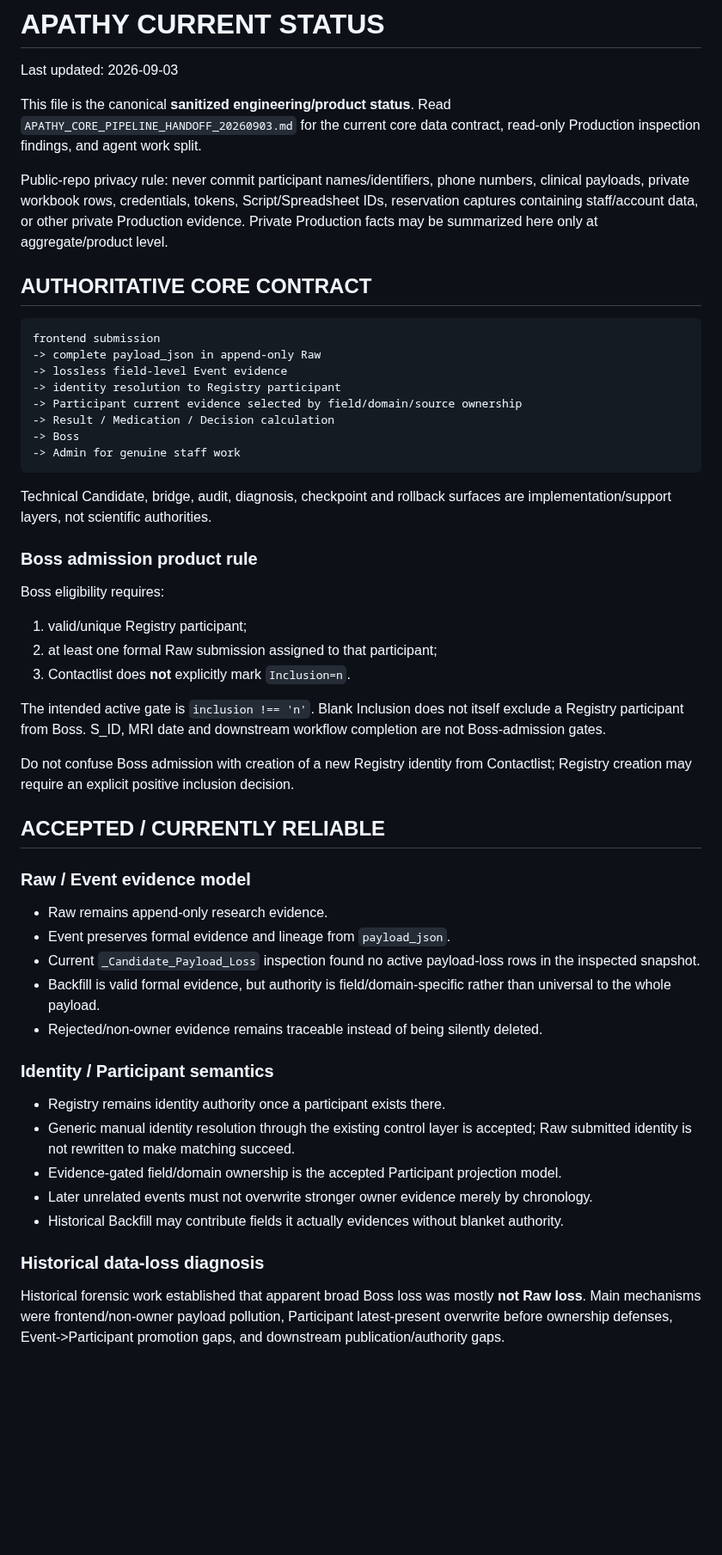
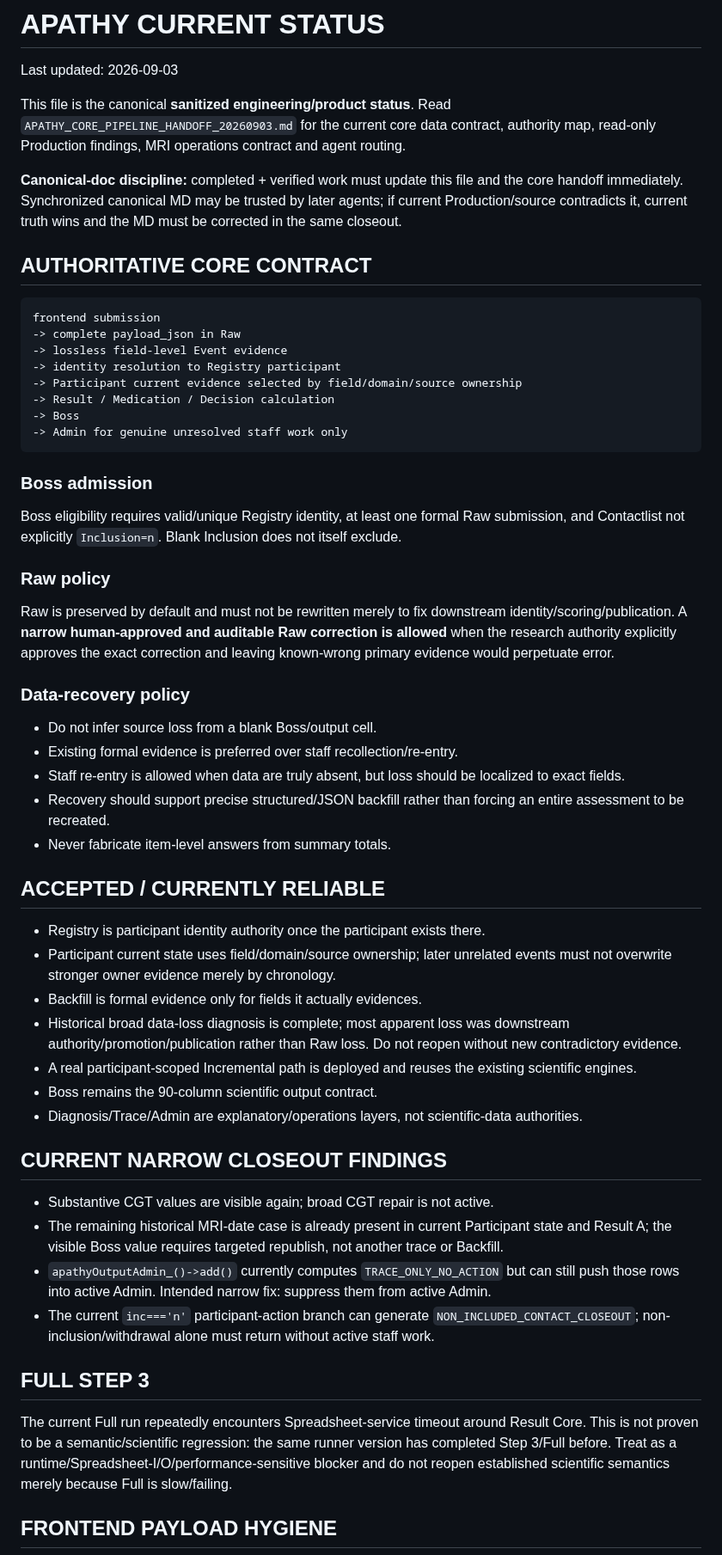
Before and after one commit to Tiutmattiu/Apathy, a Markdown page: CURRENT_STATUS.md, the part around one of its changes. Shown at 86% size. Drawn GitHub-style; blank space fills up the shorter version.

````diff
--- a/CURRENT_STATUS.md
+++ b/CURRENT_STATUS.md
@@ -2,56 +2,59 @@
 
 Last updated: 2026-09-03
 
-This file is the canonical **sanitized engineering/product status**. Read `APATHY_CORE_PIPELINE_HANDOFF_20260903.md` for the current core data contract, read-only Production inspection findings, and agent work split.
+This file is the canonical **sanitized engineering/product status**. Read `APATHY_CORE_PIPELINE_HANDOFF_20260903.md` for the current core data contract, authority map, read-only Production findings, MRI operations contract and agent routing.
 
-Public-repo privacy rule: never commit participant names/identifiers, phone numbers, clinical payloads, private workbook rows, credentials, tokens, Script/Spreadsheet IDs, reservation captures containing staff/account data, or other private Production evidence. Private Production facts may be summarized here only at aggregate/product level.
+**Canonical-doc discipline:** completed + verified work must update this file and the core handoff immediately. Synchronized canonical MD may be trusted by later agents; if current Production/source contradicts it, current truth wins and the MD must be corrected in the same closeout.
 
 ## AUTHORITATIVE CORE CONTRACT
 
 ```text
 frontend submission
--> complete payload_json in append-only Raw
+-> complete payload_json in Raw
 -> lossless field-level Event evidence
 -> identity resolution to Registry participant
 -> Participant current evidence selected by field/domain/source ownership
 -> Result / Medication / Decision calculation
 -> Boss
--> Admin for genuine staff work
+-> Admin for genuine unresolved staff work only
 ```
 
-Technical Candidate, bridge, audit, diagnosis, checkpoint and rollback surfaces are implementation/support layers, not scientific authorities.
+### Boss admission
 
-### Boss admission product rule
+Boss eligibility requires valid/unique Registry identity, at least one formal Raw submission, and Contactlist not explicitly `Inclusion=n`. Blank Inclusion does not itself exclude.
 
-Boss eligibility requires:
+### Raw policy
 
-1. valid/unique Registry participant;
-2. at least one formal Raw submission assigned to that participant;
-3. Contactlist does **not** explicitly mark `Inclusion=n`.
+Raw is preserved by default and must not be rewritten merely to fix downstream identity/scoring/publication. A **narrow human-approved and auditable Raw correction is allowed** when the research authority explicitly approves the exact correction and leaving known-wrong primary evidence would perpetuate error.
 
-The intended active gate is `inclusion !== 'n'`. Blank Inclusion does not itself exclude a Registry participant from Boss. S_ID, MRI date and downstream workflow completion are not Boss-admission gates.
+### Data-recovery policy
 
-Do not confuse Boss admission with creation of a new Registry identity from Contactlist; Registry creation may require an explicit positive inclusion decision.
+- Do not infer source loss from a blank Boss/output cell.
+- Existing formal evidence is preferred over staff recollection/re-entry.
+- Staff re-entry is allowed when data are truly absent, but loss should be localized to exact fields.
+- Recovery should support precise structured/JSON backfill rather than forcing an entire assessment to be recreated.
+- Never fabricate item-level answers from summary totals.
 
 ## ACCEPTED / CURRENTLY RELIABLE
 
-### Raw / Event evidence model
+- Registry is participant identity authority once the participant exists there.
+- Participant current state uses field/domain/source ownership; later unrelated events must not overwrite stronger owner evidence merely by chronology.
+- Backfill is formal evidence only for fields it actually evidences.
+- Historical broad data-loss diagnosis is complete; most apparent loss was downstream authority/promotion/publication rather than Raw loss. Do not reopen without new contradictory evidence.
+- A real participant-scoped Incremental path is deployed and reuses the existing scientific engines.
+- Boss remains the 90-column scientific output contract.
+- Diagnosis/Trace/Admin are explanatory/operations layers, not scientific-data authorities.
 
-- Raw remains append-only research evidence.
-- Event preserves formal evidence and lineage from `payload_json`.
-- Current `_Candidate_Payload_Loss` inspection found no active payload-loss rows in the inspected snapshot.
-- Backfill is valid formal evidence, but authority is field/domain-specific rather than universal to the whole payload.
-- Rejected/non-owner evidence remains traceable instead of being silently deleted.
+## CURRENT NARROW CLOSEOUT FINDINGS
 
-### Identity / Participant semantics
+- Substantive CGT values are visible again; broad CGT repair is not active.
+- The remaining historical MRI-date case is already present in current Participant state and Result A; the visible Boss value requires targeted republish, not another trace or Backfill.
+- `apathyOutputAdmin_()->add()` currently computes `TRACE_ONLY_NO_ACTION` but can still push those rows into active Admin. Intended narrow fix: suppress them from active Admin.
+- The current `inc==='n'` participant-action branch can generate `NON_INCLUDED_CONTACT_CLOSEOUT`; non-inclusion/withdrawal alone must return without active staff work.
 
-- Registry remains identity authority once a participant exists there.
-- Generic manual identity resolution through the existing control layer is accepted; Raw submitted identity is not rewritten to make matching succeed.
-- Evidence-gated field/domain ownership is the accepted Participant projection model.
-- Later unrelated events must not overwrite stronger owner evidence merely by chronology.
-- Historical Backfill may contribute fields it actually evidences without blanket authority.
+## FULL STEP 3
 
-### Historical data-loss diagnosis
+The current Full run repeatedly encounters Spreadsheet-service timeout around Result Core. This is not proven to be a semantic/scientific regression: the same runner version has completed Step 3/Full before. Treat as a runtime/Spreadsheet-I/O/performance-sensitive blocker and do not reopen established scientific semantics merely because Full is slow/failing.
 
-Historical forensic work established that apparent broad Boss loss was mostly **not Raw loss**. Main mechanisms were frontend/non-owner payload pollution, Participant latest-present overwrite before ownership defenses, Event->Participant promotion gaps, and downstream publication/authority gaps.
+## FRONTEND PAYLOAD HYGIENE
 
````
Also changed, not shown: other parts of CURRENT_STATUS.md (+40 -119 lines).
